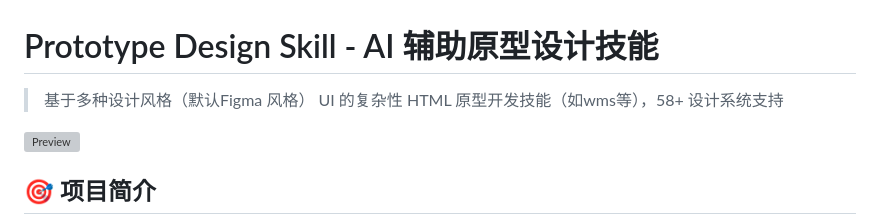
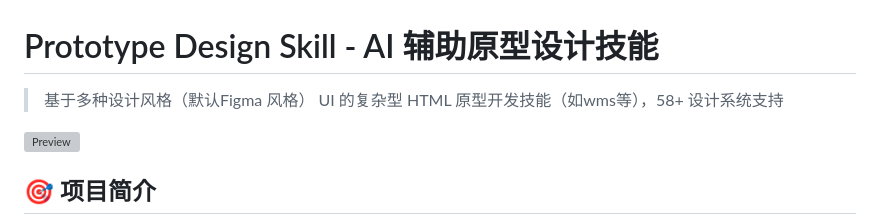
Before and after one commit to contsun/prototype-design-skill, a Markdown page: README.md, the part around the change. Rendered like a GitHub page; grey boxes are pictures that could not be loaded.

```diff
--- a/README.md
+++ b/README.md
@@ -1,6 +1,6 @@
 # Prototype Design Skill - AI 辅助原型设计技能
 
-> 基于多种设计风格（默认Figma 风格） UI 的复杂性 HTML 原型开发技能（如wms等），58+ 设计系统支持
+> 基于多种设计风格（默认Figma 风格） UI 的复杂型 HTML 原型开发技能（如wms等），58+ 设计系统支持
 
 ![Preview](docs/preview.png)
 
```
